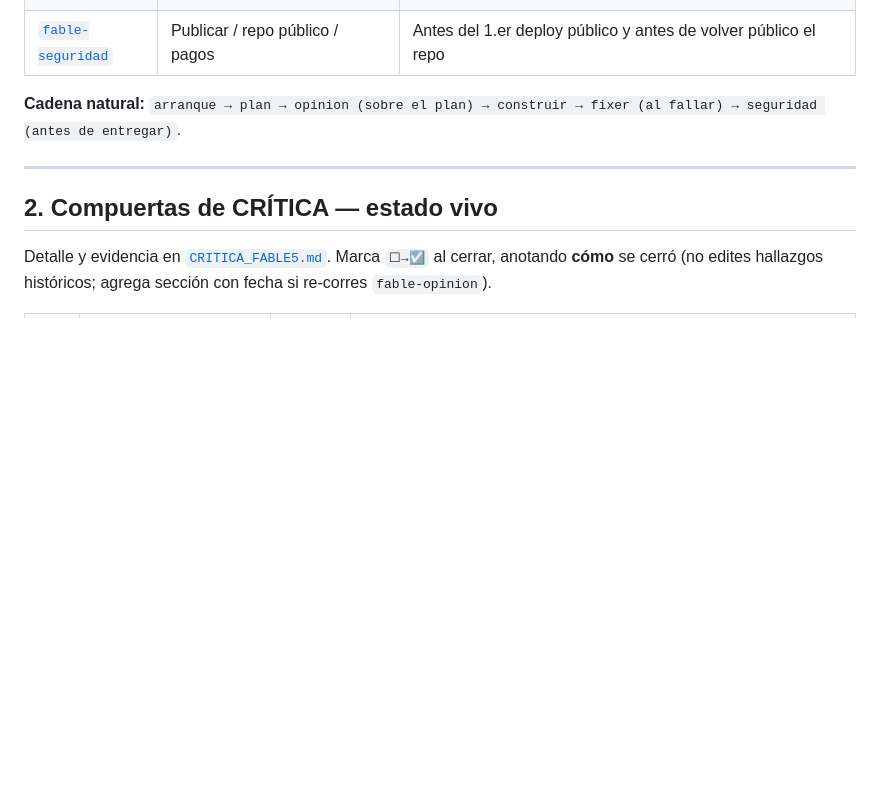
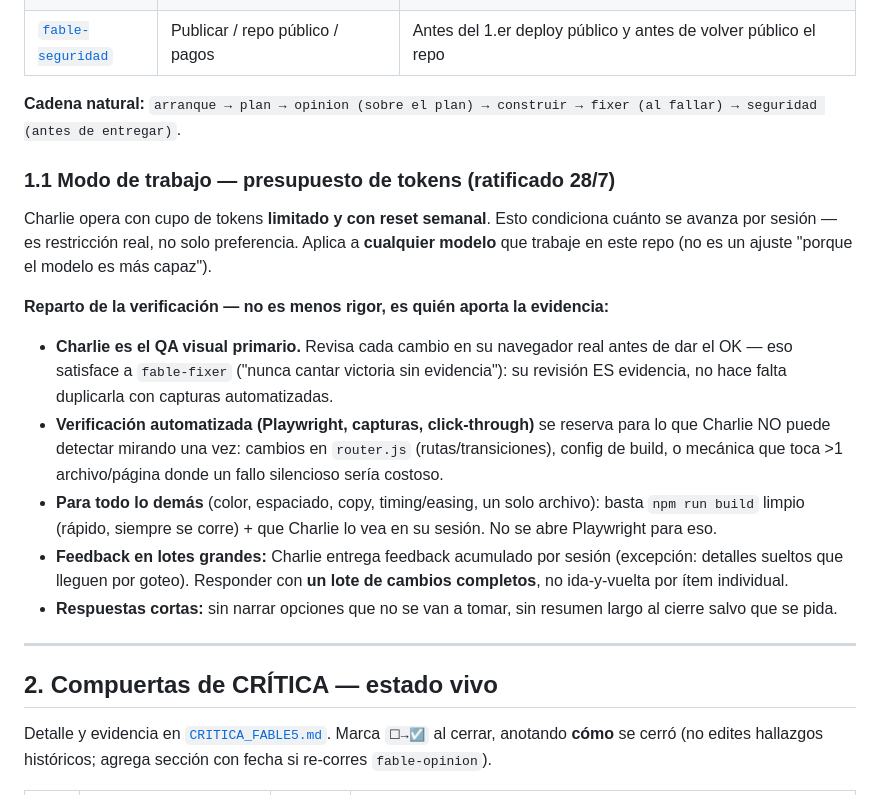
Before and after one commit to charlie-pixelz/portfolio, a Markdown page: CLAUDE.md, the part around the change. Rendered like a GitHub page; blank space fills up the shorter version.

Commit message:
docs: ratifica modo de trabajo — presupuesto de tokens (§1.1)
Charlie confirma la política explícitamente (28/7): reparto de verificación
(él = QA primario en su navegador; Playwright reservado para router/build/
multi-archivo), feedback en lotes, respuestas cortas. Aplica también a nivel
global (~/.claude/CLAUDE.md) para futuros proyectos.

Co-Authored-By: Claude Sonnet 5 <noreply@anthropic.com>

```diff
--- a/CLAUDE.md
+++ b/CLAUDE.md
@@ -43,6 +43,16 @@ Codifican el **proceso y los anti-patrones** de trabajo. Léelas y súmalas al r
 
 **Cadena natural:** `arranque → plan → opinion (sobre el plan) → construir → fixer (al fallar) → seguridad (antes de entregar)`.
 
+### 1.1 Modo de trabajo — presupuesto de tokens (ratificado 28/7)
+
+Charlie opera con cupo de tokens **limitado y con reset semanal**. Esto condiciona cuánto se avanza por sesión — es restricción real, no solo preferencia. Aplica a **cualquier modelo** que trabaje en este repo (no es un ajuste "porque el modelo es más capaz").
+
+**Reparto de la verificación — no es menos rigor, es quién aporta la evidencia:**
+- **Charlie es el QA visual primario.** Revisa cada cambio en su navegador real antes de dar el OK — eso satisface a `fable-fixer` ("nunca cantar victoria sin evidencia"): su revisión ES evidencia, no hace falta duplicarla con capturas automatizadas.
+- **Verificación automatizada (Playwright, capturas, click-through)** se reserva para lo que Charlie NO puede detectar mirando una vez: cambios en `router.js` (rutas/transiciones), config de build, o mecánica que toca >1 archivo/página donde un fallo silencioso sería costoso.
+- **Para todo lo demás** (color, espaciado, copy, timing/easing, un solo archivo): basta `npm run build` limpio (rápido, siempre se corre) + que Charlie lo vea en su sesión. No se abre Playwright para eso.
+- **Feedback en lotes grandes:** Charlie entrega feedback acumulado por sesión (excepción: detalles sueltos que lleguen por goteo). Responder con **un lote de cambios completos**, no ida-y-vuelta por ítem individual.
+- **Respuestas cortas:** sin narrar opciones que no se van a tomar, sin resumen largo al cierre salvo que se pida.
 ---
 
 ## 2. Compuertas de CRÍTICA — estado vivo
```
